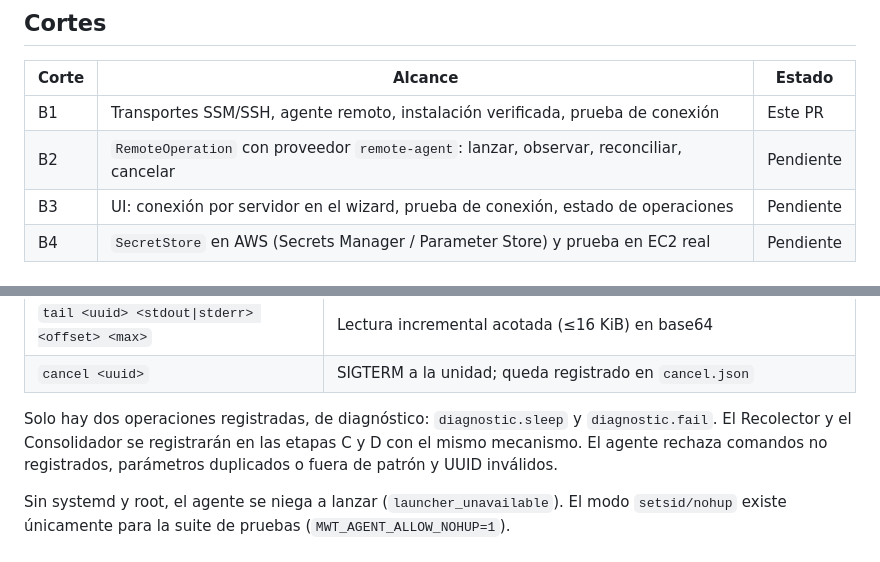
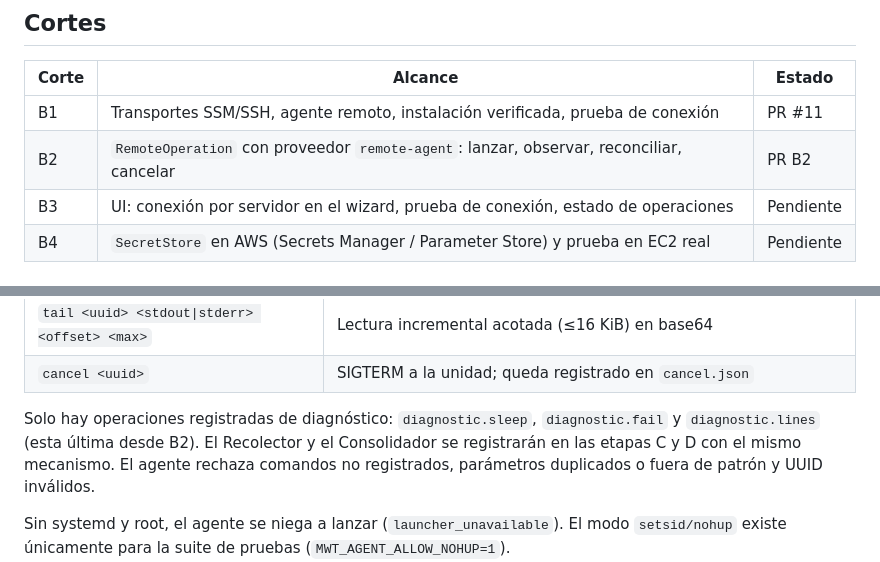
Before and after one commit to AndreyK-2305/MoodleWebToolkit, a Markdown page: docs/ETAPA-B-PROVEEDOR-REMOTO.md, 2 parts joined by grey strips. Rendered like a GitHub page.

```diff
--- a/docs/ETAPA-B-PROVEEDOR-REMOTO.md
+++ b/docs/ETAPA-B-PROVEEDOR-REMOTO.md
@@ -23,8 +23,8 @@ su estado. Perder la conexión significa "estado desconocido", nunca "falló".
 
 | Corte | Alcance                                                                                 | Estado    |
 | ----- | --------------------------------------------------------------------------------------- | --------- |
-| B1    | Transportes SSM/SSH, agente remoto, instalación verificada, prueba de conexión          | Este PR   |
-| B2    | `RemoteOperation` con proveedor `remote-agent`: lanzar, observar, reconciliar, cancelar | Pendiente |
+| B1    | Transportes SSM/SSH, agente remoto, instalación verificada, prueba de conexión          | PR #11    |
+| B2    | `RemoteOperation` con proveedor `remote-agent`: lanzar, observar, reconciliar, cancelar | PR B2     |
 | B3    | UI: conexión por servidor en el wizard, prueba de conexión, estado de operaciones       | Pendiente |
 | B4    | `SecretStore` en AWS (Secrets Manager / Parameter Store) y prueba en EC2 real           | Pendiente |
 
@@ -45,8 +45,8 @@ texto libre):
 | `tail <uuid> <stdout\|stderr> <offset> <max>` | Lectura incremental acotada (≤16 KiB) en base64                                          |
 | `cancel <uuid>`                               | SIGTERM a la unidad; queda registrado en `cancel.json`                                   |
 
-Solo hay dos operaciones registradas, de diagnóstico: `diagnostic.sleep` y
-`diagnostic.fail`. El Recolector y el Consolidador se registrarán en las
+Solo hay operaciones registradas de diagnóstico: `diagnostic.sleep`,
+`diagnostic.fail` y `diagnostic.lines` (esta última desde B2). El Recolector y el Consolidador se registrarán en las
 etapas C y D con el mismo mecanismo. El agente rechaza comandos no registrados,
 parámetros duplicados o fuera de patrón y UUID inválidos.
 
```
Also changed, not shown: other parts of docs/ETAPA-B-PROVEEDOR-REMOTO.md (+27 -2 lines).
